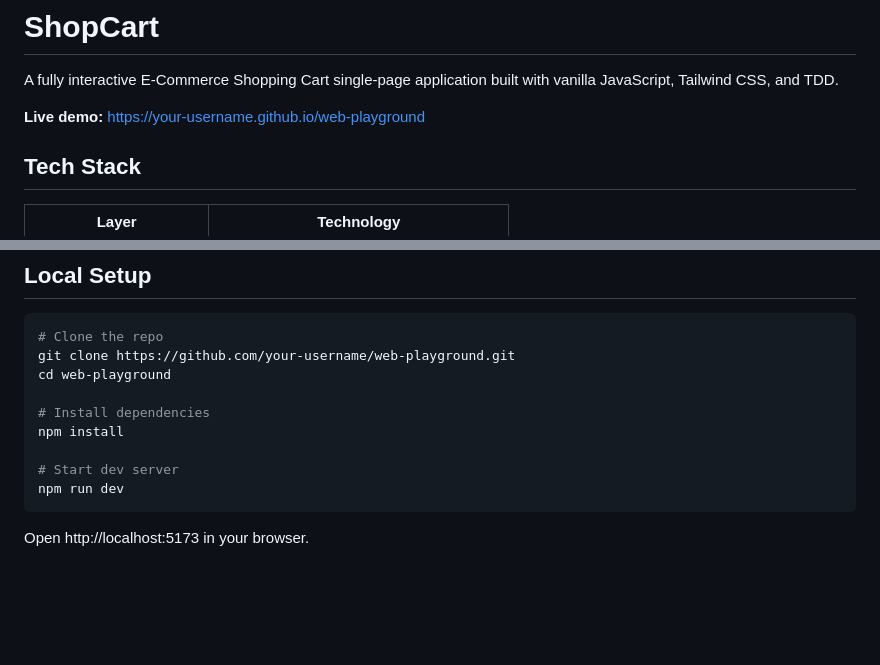
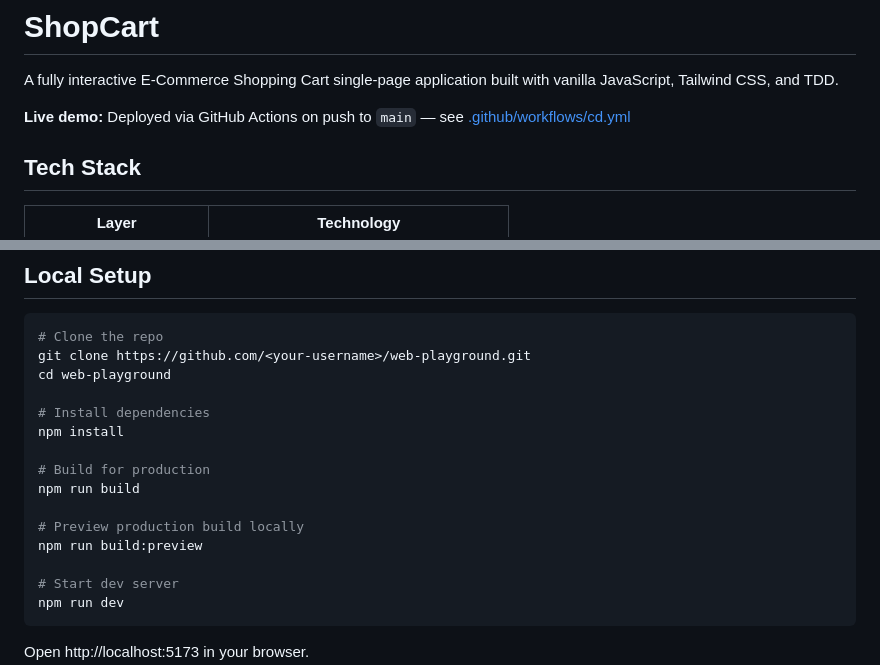
Before and after one commit to rio-ap/web-playground, a Markdown page: README.md, 2 parts joined by grey strips. Drawn GitHub-style; blank space fills up the shorter version.

Commit message:
docs: update README with build instructions and fix placeholders

````diff
--- a/README.md
+++ b/README.md
@@ -2,7 +2,7 @@
 
 A fully interactive E-Commerce Shopping Cart single-page application built with vanilla JavaScript, Tailwind CSS, and TDD.
 
-**Live demo:** [https://your-username.github.io/web-playground](https://your-username.github.io/web-playground)
+**Live demo:** Deployed via GitHub Actions on push to `main` — see [.github/workflows/cd.yml](.github/workflows/cd.yml)
 
 ## Tech Stack
 
@@ -20,11 +20,17 @@ All interactive elements use `data-testid` attributes for test selectors — no
 
 ```bash
 # Clone the repo
-git clone https://github.com/your-username/web-playground.git
+git clone https://github.com/<your-username>/web-playground.git
 cd web-playground
 
 # Install dependencies
 npm install
+
+# Build for production
+npm run build
+
+# Preview production build locally
+npm run build:preview
 
 # Start dev server
 npm run dev
````
